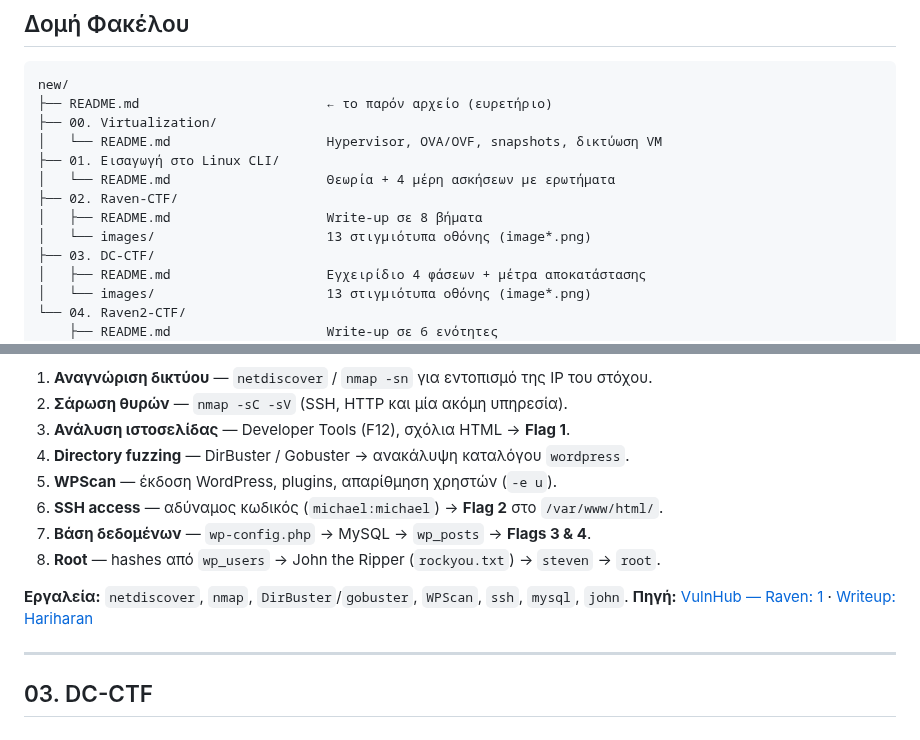
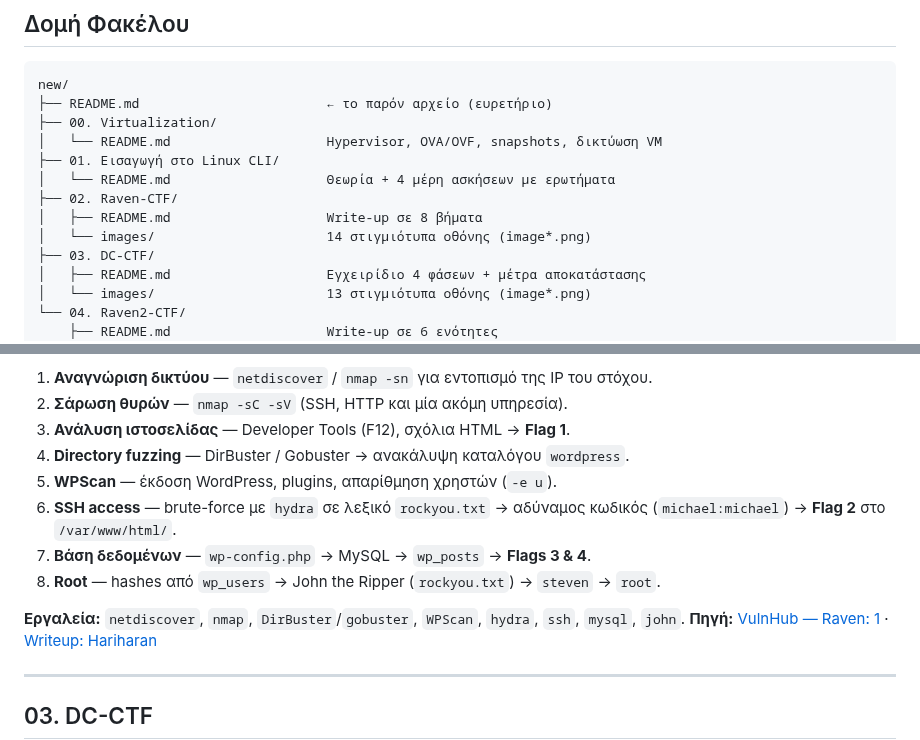
Before and after one commit to dr-skaragiannis/Cybersecurity101, a Markdown page: README.md, 2 parts joined by grey strips. GitHub-like rendering.

```diff
--- a/README.md
+++ b/README.md
@@ -27,7 +27,7 @@ new/
 │   └── README.md                    Θεωρία + 4 μέρη ασκήσεων με ερωτήματα
 ├── 02. Raven-CTF/
 │   ├── README.md                    Write-up σε 8 βήματα
-│   └── images/                      13 στιγμιότυπα οθόνης (image*.png)
+│   └── images/                      14 στιγμιότυπα οθόνης (image*.png)
 ├── 03. DC-CTF/
 │   ├── README.md                    Εγχειρίδιο 4 φάσεων + μέτρα αποκατάστασης
 │   └── images/                      13 στιγμιότυπα οθόνης (image*.png)
@@ -93,11 +93,11 @@ new/
 3. **Ανάλυση ιστοσελίδας** — Developer Tools (F12), σχόλια HTML → **Flag 1**.
 4. **Directory fuzzing** — DirBuster / Gobuster → ανακάλυψη καταλόγου `wordpress`.
 5. **WPScan** — έκδοση WordPress, plugins, απαρίθμηση χρηστών (`-e u`).
-6. **SSH access** — αδύναμος κωδικός (`michael:michael`) → **Flag 2** στο `/var/www/html/`.
+6. **SSH access** — brute-force με `hydra` σε λεξικό `rockyou.txt` → αδύναμος κωδικός (`michael:michael`) → **Flag 2** στο `/var/www/html/`.
 7. **Βάση δεδομένων** — `wp-config.php` → MySQL → `wp_posts` → **Flags 3 & 4**.
 8. **Root** — hashes από `wp_users` → John the Ripper (`rockyou.txt`) → `steven` → `root`.
 
-**Εργαλεία:** `netdiscover`, `nmap`, `DirBuster`/`gobuster`, `WPScan`, `ssh`, `mysql`, `john`.
+**Εργαλεία:** `netdiscover`, `nmap`, `DirBuster`/`gobuster`, `WPScan`, `hydra`, `ssh`, `mysql`, `john`.
 **Πηγή:** [VulnHub — Raven: 1](https://www.vulnhub.com/entry/raven-1,256/) · [Writeup: Hariharan](https://corruptedprotocol.medium.com/raven-1-ctf-write-up-1ddaf2cff9e2)
 
 ---
```
Also changed, not shown: 02. Raven-CTF/README.md (+11 -7 lines), 02. Raven-CTF/images/image-13.png (added).
